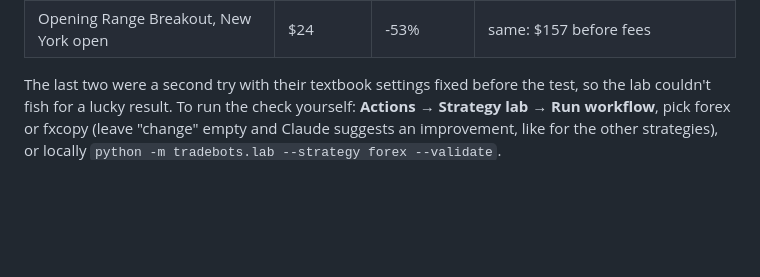
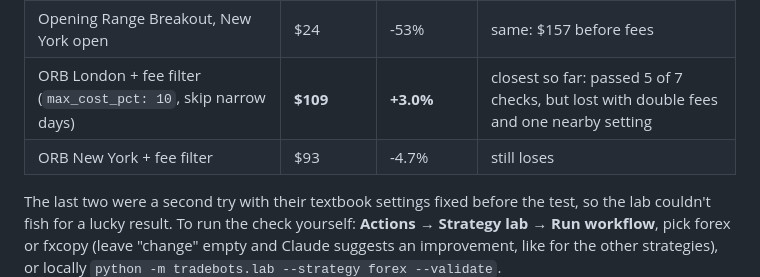
Before and after one commit to Quincith/trading-bots, a Markdown page: README.md, the part around the change. Rendered like a GitHub page; blank space fills up the shorter version.

Commit message:
README: ORB with the fee filter results [skip ci]
Co-Authored-By: Claude Opus 5.5 <noreply@anthropic.com>
Claude-Session: https://claude.ai/code/session_01M3HN4jzidoVG4JGWRhj9vg

```diff
--- a/README.md
+++ b/README.md
@@ -150,6 +150,8 @@ BIS, plus about 2% a year that OANDA keeps). It's compared with **doing nothing*
 | Carry trade (`style: carry`) | $94 | +0.7% | lost on the study years and with double fees; only 5 trades to judge |
 | Opening Range Breakout, London open (`style: orb`, 5-minute prices) | $33 | -35% | **made money before fees ($212)**, but ~8,400 trades paid the spread each time |
 | Opening Range Breakout, New York open | $24 | -53% | same: $157 before fees |
+| ORB London + fee filter (`max_cost_pct: 10`, skip narrow days) | **$109** | **+3.0%** | closest so far: passed 5 of 7 checks, but lost with double fees and one nearby setting |
+| ORB New York + fee filter | $93 | -4.7% | still loses |
 
 The last two were a second try with their textbook settings fixed before the test, so the lab couldn't fish
 for a lucky result.
```
